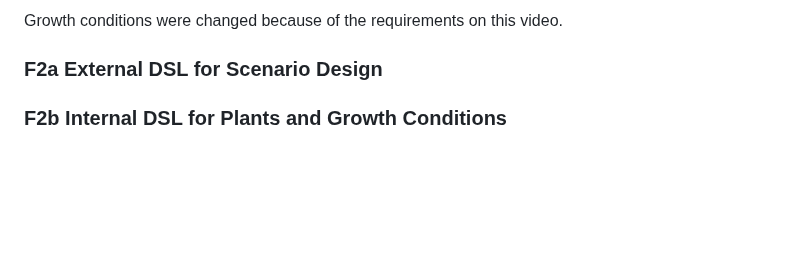
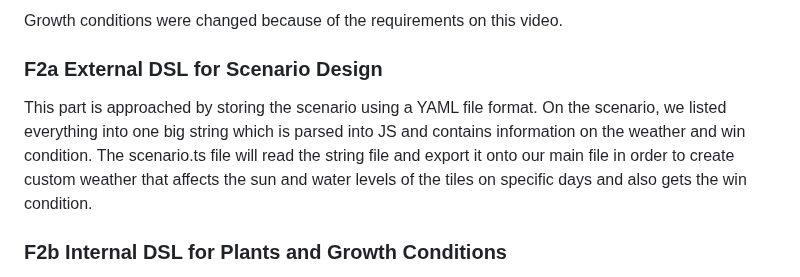
Before and after one commit to vinhta1/cmpm-121-final, a Markdown page: README.md, the part around the change. GitHub-like rendering; blank space fills up the shorter version.

Commit message:
F2 Devlog. Update README.md

```diff
--- a/README.md
+++ b/README.md
@@ -326,6 +326,7 @@ Tony Pau - For F1 I didn’t work on much. I assigned myself to F2 and worked on
 Growth conditions were changed because of the requirements on this video.
 
 ### F2a External DSL for Scenario Design
+This part is approached by storing the scenario using a YAML file format. On the scenario, we listed everything into one big string which is parsed into JS and contains information on the weather and win condition. The scenario.ts file will read the string file and export it onto our main file in order to create custom weather that affects the sun and water levels of the tiles on specific days and also gets the win condition.
 
 ### F2b Internal DSL for Plants and Growth Conditions
 For this we made a separate interface that contained a growth function which took in a grid and the x and y of the cell.  This then checks certain conditions based on the plant which vary from some caring about sun and water levels more to caring about neighbors and who is neighboring each other.  This then returns the number value used to multiply with for the growth rate that is used each iteration of growth for the plant.
```
